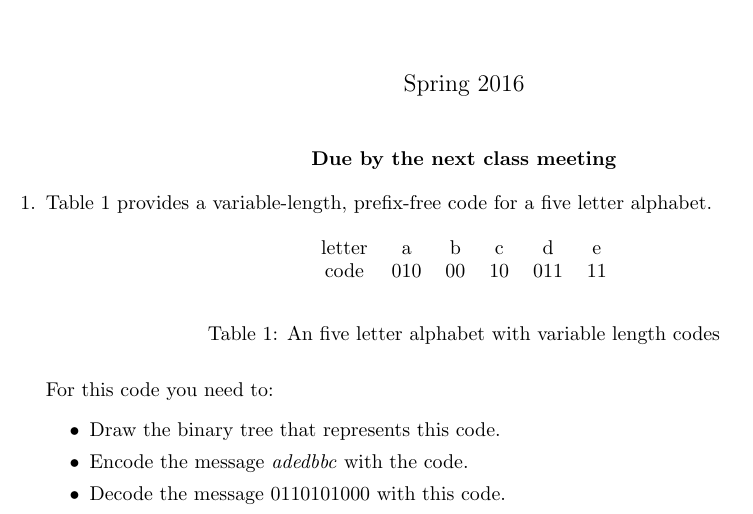
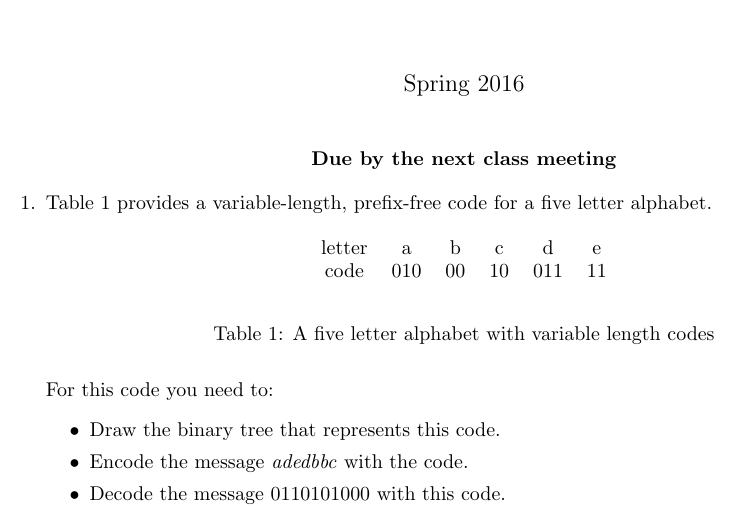
Before and after one commit to jlmayfield/MC-COMP210, a LaTeX document (Projects/comp210-proj1-lab.tex): part of page 1 of 6, cut so that both start at the same text. Compiled offline with pdfLaTeX.

Commit message:
proj1 lab typo fix

```diff
--- a/Projects/comp210-proj1-lab.tex
+++ b/Projects/comp210-proj1-lab.tex
@@ -61,7 +61,7 @@ letter    & a & b & c & d &  e \\
 code & 010 &  00 & 10 &  011 & 11
 \end{tabular}
 \end{center}
-\caption{An five letter alphabet with variable length codes}
+\caption{A five letter alphabet with variable length codes}
 \label{tab:code}
 \end{table}
 
```
Also changed, not shown: Projects/comp210-proj1-lab.pdf.
